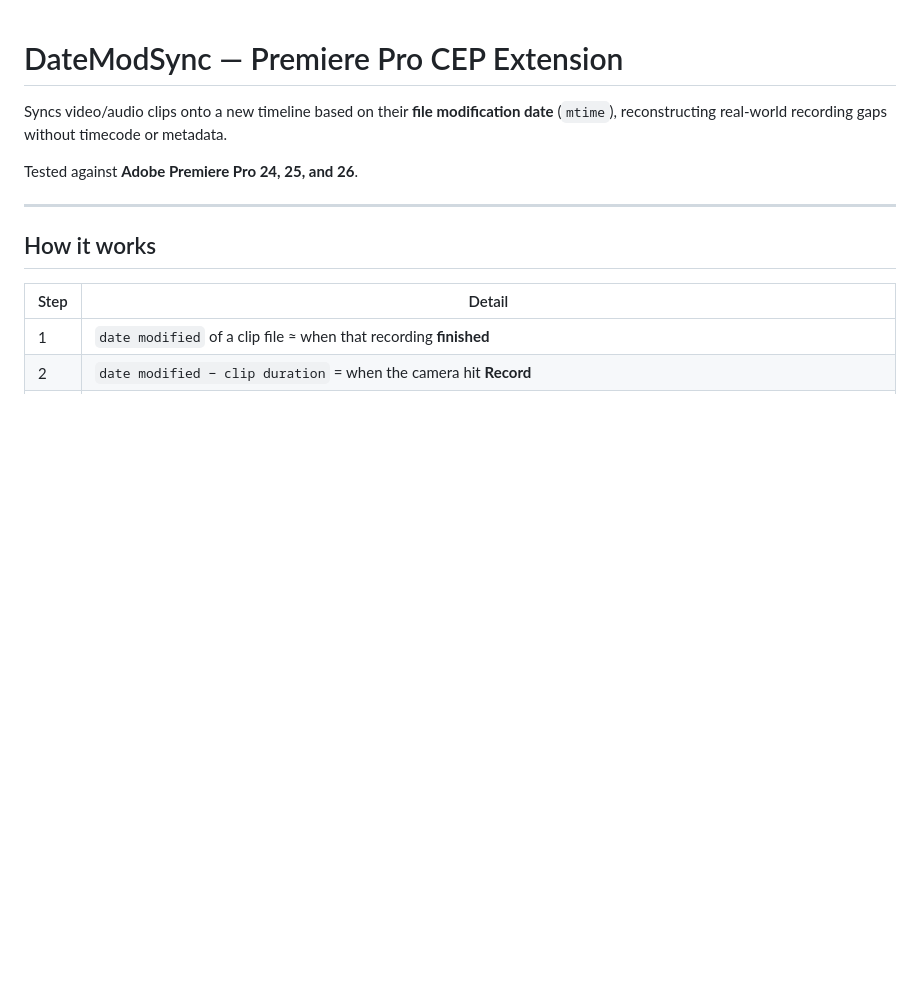
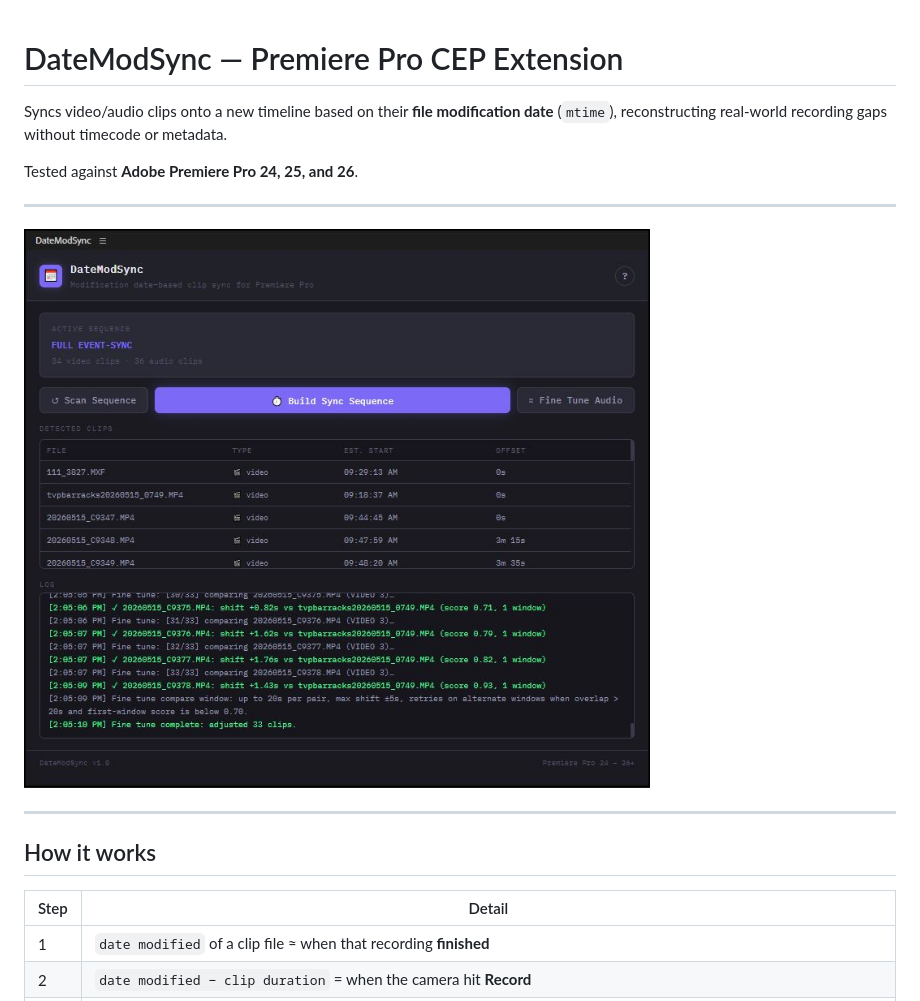
Before and after one commit to thinkvp/Syncitol, a Markdown page: README.md, the part around the change. Drawn GitHub-style; pictures changed too: docs/screenshots/screenshot.jpg (added); blank space fills up the shorter version.

Commit message:
docs: add README screenshot near top

```diff
--- a/README.md
+++ b/README.md
@@ -3,6 +3,10 @@
 Syncs video/audio clips onto a new timeline based on their **file modification date** (`mtime`), reconstructing real-world recording gaps without timecode or metadata.
 
 Tested against **Adobe Premiere Pro 24, 25, and 26**.
+
+---
+
+![DateModSync panel screenshot](docs/screenshots/screenshot.jpg)
 
 ---
 
```
